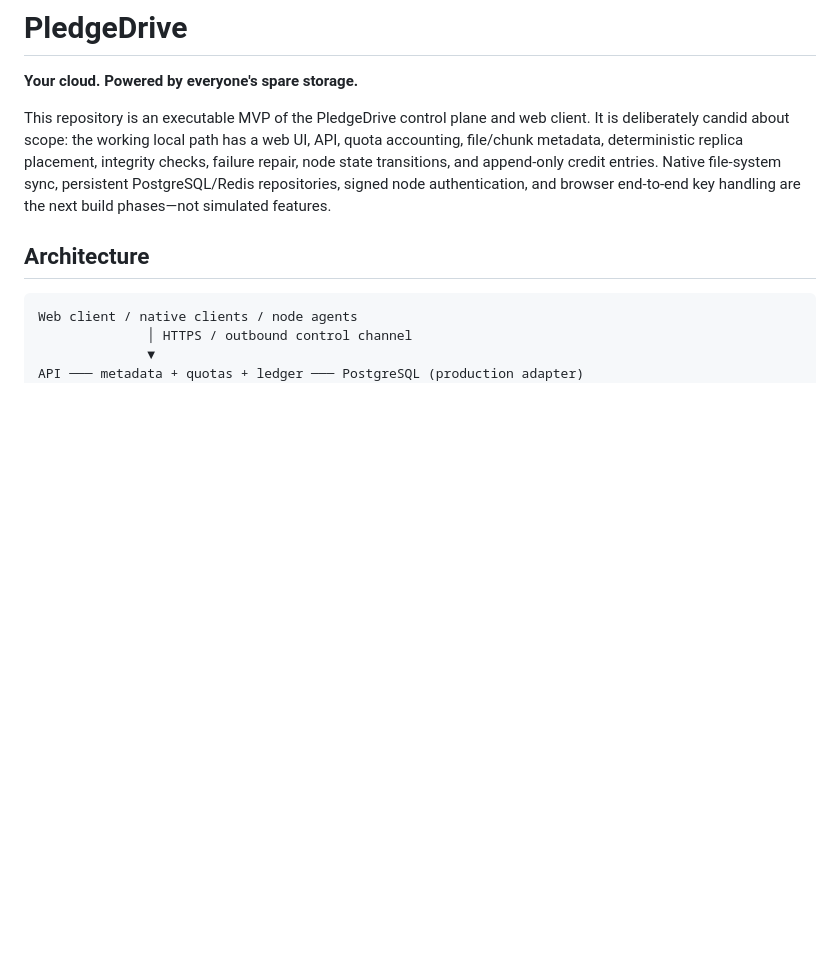
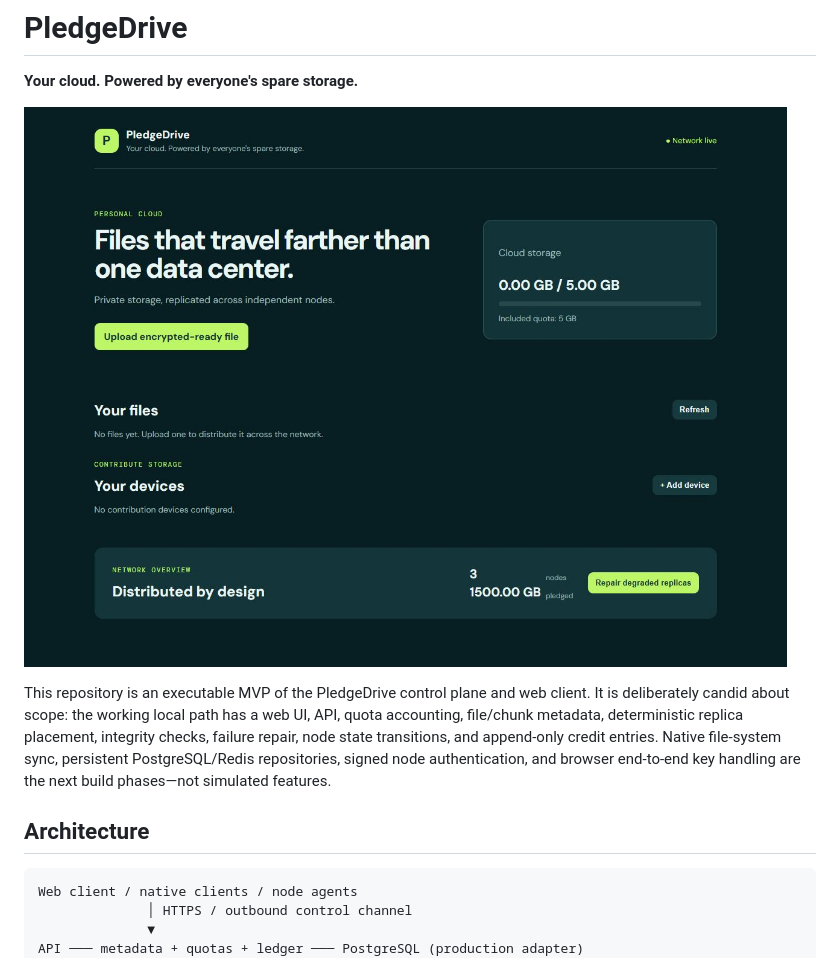
Before and after one commit to manoj652/pledgedrive, a Markdown page: README.md, the part around the change. Rendered like a GitHub page; blank space fills up the shorter version.

Commit message:
Show dashboard image in README

```diff
--- a/README.md
+++ b/README.md
@@ -1,6 +1,8 @@
 # PledgeDrive
 
 **Your cloud. Powered by everyone's spare storage.**
+
+![PledgeDrive dashboard](pledgedrive-dashboard.png)
 
 This repository is an executable MVP of the PledgeDrive control plane and web client. It is deliberately candid about scope: the working local path has a web UI, API, quota accounting, file/chunk metadata, deterministic replica placement, integrity checks, failure repair, node state transitions, and append-only credit entries. Native file-system sync, persistent PostgreSQL/Redis repositories, signed node authentication, and browser end-to-end key handling are the next build phases—not simulated features.
 
```
